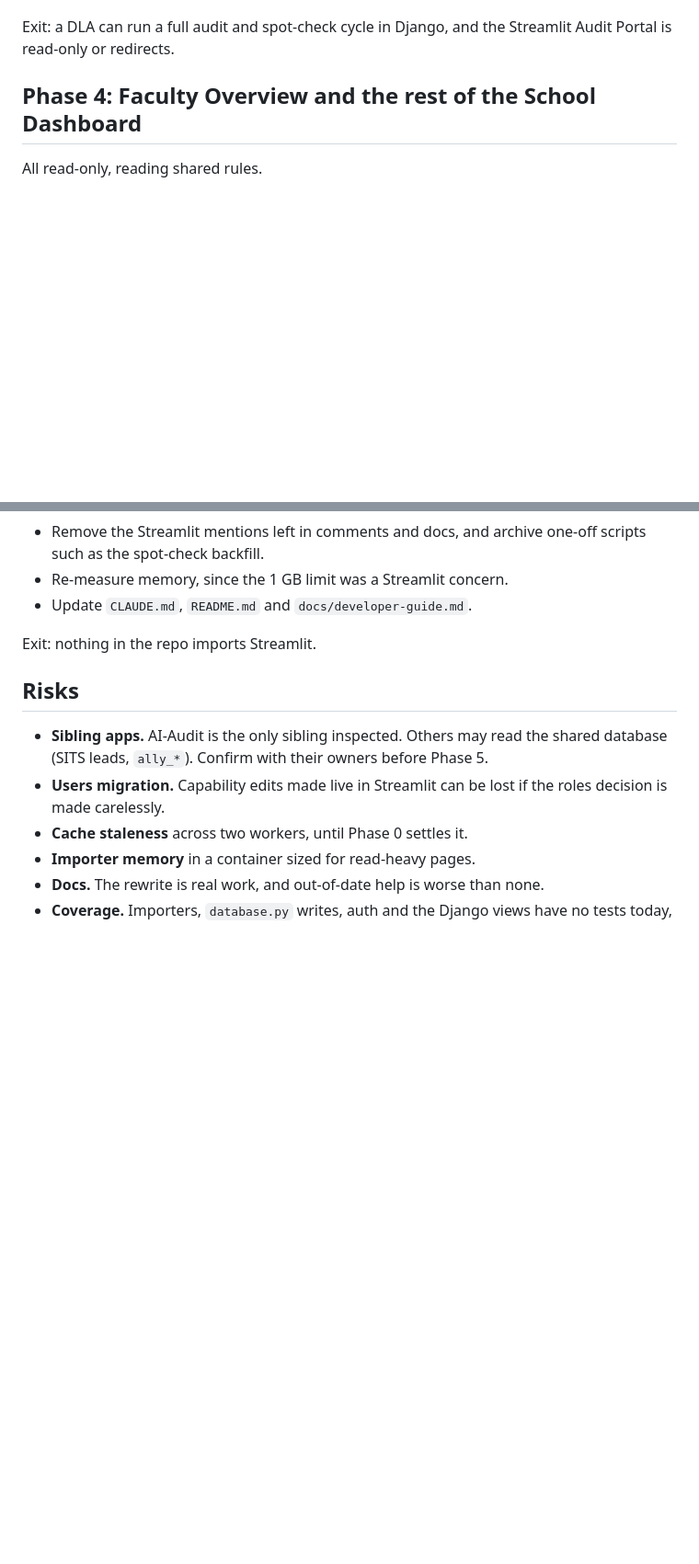
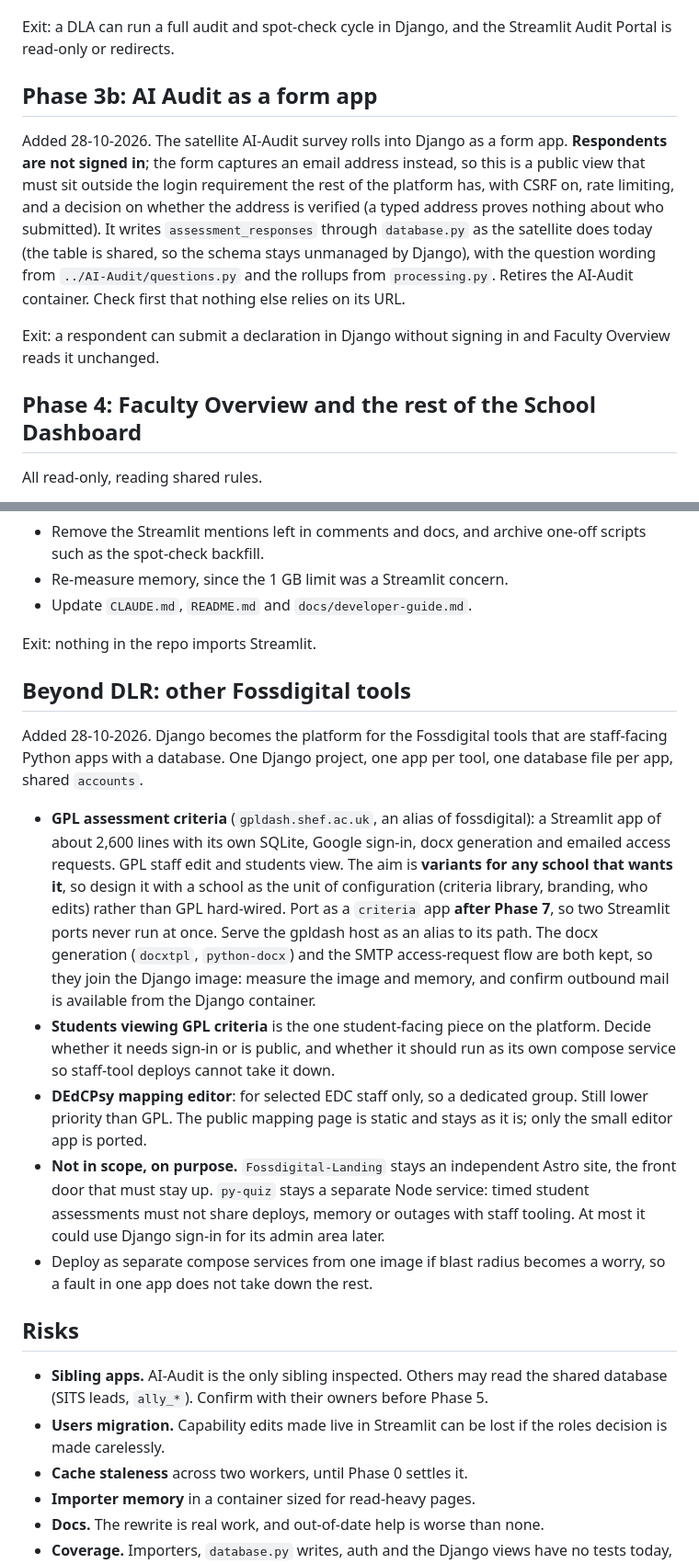
Before and after one commit to uos-foss/Digital-Learning-Review, a Markdown page: web/ROADMAP.md, 2 parts joined by grey strips. Shown at 92% size. GitHub-like rendering; blank space fills up the shorter version.

```diff
--- a/web/ROADMAP.md
+++ b/web/ROADMAP.md
@@ -117,6 +130,20 @@ The biggest phase and the one that lets DLAs leave Streamlit.
 
 Exit: a DLA can run a full audit and spot-check cycle in Django, and the
 Streamlit Audit Portal is read-only or redirects.
+
+## Phase 3b: AI Audit as a form app
+
+Added 28-10-2026. The satellite AI-Audit survey rolls into Django as a form app.
+**Respondents are not signed in**; the form captures an email address instead, so
+this is a public view that must sit outside the login requirement the rest of the
+platform has, with CSRF on, rate limiting, and a decision on whether the address
+is verified (a typed address proves nothing about who submitted). It writes `assessment_responses` through
+`database.py` as the satellite does today (the table is shared, so the schema
+stays unmanaged by Django), with the question wording from
+`../AI-Audit/questions.py` and the rollups from `processing.py`. Retires the
+AI-Audit container. Check first that nothing else relies on its URL.
+
+Exit: a respondent can submit a declaration in Django without signing in and Faculty Overview reads it unchanged.
 
 ## Phase 4: Faculty Overview and the rest of the School Dashboard
 
@@ -184,6 +211,36 @@ Exit: every import and admin task runs from Django.
 
 Exit: nothing in the repo imports Streamlit.
 
+## Beyond DLR: other Fossdigital tools
+
+Added 28-10-2026. Django becomes the platform for the Fossdigital tools that are
+staff-facing Python apps with a database. One Django project, one app per tool,
+one database file per app, shared `accounts`.
+
+- **GPL assessment criteria** (`gpldash.shef.ac.uk`, an alias of fossdigital): a
+  Streamlit app of about 2,600 lines with its own SQLite, Google sign-in, docx
+  generation and emailed access requests. GPL staff edit and students view. The
+  aim is **variants for any school that wants it**, so design it with a school as
+  the unit of configuration (criteria library, branding, who edits) rather than
+  GPL hard-wired. Port as a `criteria` app **after Phase 7**, so two Streamlit
+  ports never run at once. Serve the gpldash host as an alias to its path. The
+  docx generation (`docxtpl`, `python-docx`) and the SMTP access-request flow are
+  both kept, so they join the Django image: measure the image and memory, and
+  confirm outbound mail is available from the Django container.
+- **Students viewing GPL criteria** is the one student-facing piece on the
+  platform. Decide whether it needs sign-in or is public, and whether it should
+  run as its own compose service so staff-tool deploys cannot take it down.
+- **DEdCPsy mapping editor**: for selected EDC staff only, so a dedicated group.
+  Still lower priority than GPL. The public mapping page is static and stays as
+  it is; only the small editor app is ported.
+- **Not in scope, on purpose.** `Fossdigital-Landing` stays an independent Astro
+  site, the front door that must stay up. `py-quiz` stays a separate Node
+  service: timed student assessments must not share deploys, memory or outages
+  with staff tooling. At most it could use Django sign-in for its admin area
+  later.
+- Deploy as separate compose services from one image if blast radius becomes a
+  worry, so a fault in one app does not take down the rest.
+
 ## Risks
 
 - **Sibling apps.** AI-Audit is the only sibling inspected. Others may read the
```
Also changed, not shown: other parts of web/ROADMAP.md (+18 -2 lines), CLAUDE.md (+17 -0 lines).
